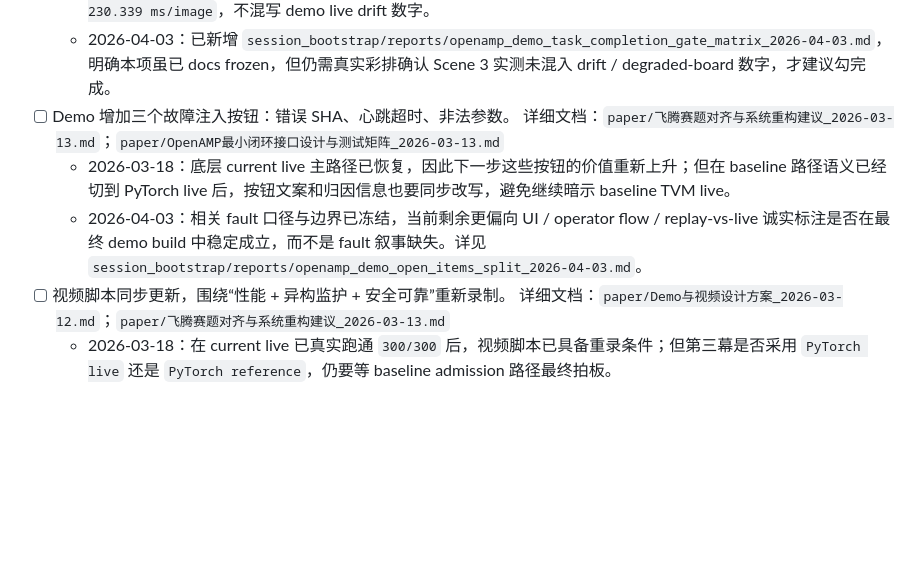
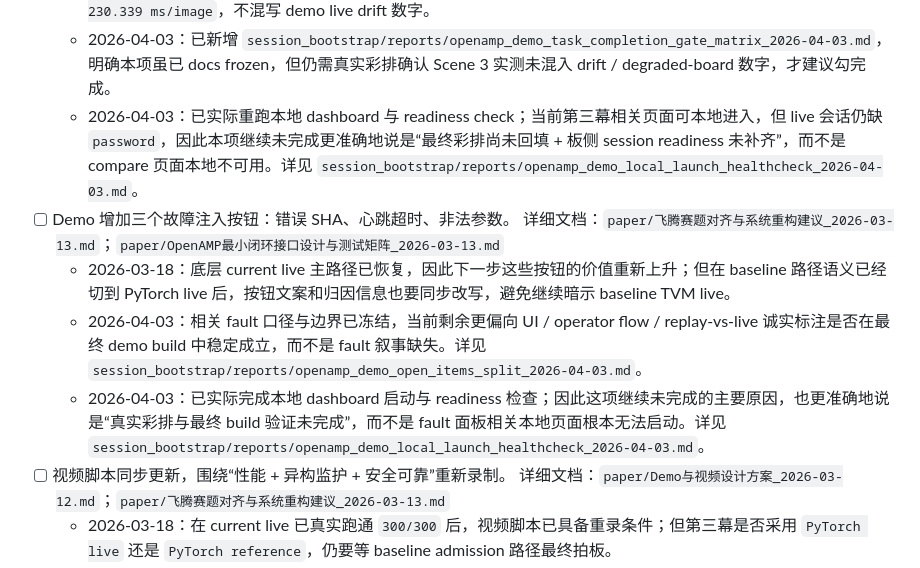
Before and after one commit to RUNZHI01/Semantic-Communication, a Markdown page: session_bootstrap/tasks/赛题对齐后续执行总清单_2026-03-13.md, the part around the change. GitHub-like rendering; blank space fills up the shorter version.

Commit message:
tasks: align remaining demo blockers with local healthcheck

```diff
--- a/session_bootstrap/tasks/赛题对齐后续执行总清单_2026-03-13.md
+++ b/session_bootstrap/tasks/赛题对齐后续执行总清单_2026-03-13.md
@@ -79,9 +79,11 @@
   - 2026-03-18：当前第三幕已不再建议继续使用 baseline TVM live；最新代码已切到“**Current real live + PyTorch baseline / PyTorch live**”口径，因此本条需要在最终答辩版中改写，不宜继续机械保留 `baseline TVM -> current TVM` 的旧表述。
   - 2026-04-03：已把这一限制同步进 `openamp_demo_72s_script_m9_20260319.md`、`openamp_demo_cheat_sheet_m12_20260319.md`、`openamp_demo_operator_runbook_m9_20260319.md` 与 `openamp_demo_video_script_alignment_2026-04-03.md`：第三幕只引用 `1846.9 -> 130.219 ms` 与 `1850.0 -> 230.339 ms/image`，不混写 demo live drift 数字。
   - 2026-04-03：已新增 `session_bootstrap/reports/openamp_demo_task_completion_gate_matrix_2026-04-03.md`，明确本项虽已 docs frozen，但仍需真实彩排确认 Scene 3 实测未混入 drift / degraded-board 数字，才建议勾完成。
+  - 2026-04-03：已实际重跑本地 dashboard 与 readiness check；当前第三幕相关页面可本地进入，但 live 会话仍缺 `password`，因此本项继续未完成更准确地说是“最终彩排尚未回填 + 板侧 session readiness 未补齐”，而不是 compare 页面本地不可用。详见 `session_bootstrap/reports/openamp_demo_local_launch_healthcheck_2026-04-03.md`。
 - [ ] Demo 增加三个故障注入按钮：错误 SHA、心跳超时、非法参数。 详细文档：`paper/飞腾赛题对齐与系统重构建议_2026-03-13.md`；`paper/OpenAMP最小闭环接口设计与测试矩阵_2026-03-13.md`
   - 2026-03-18：底层 current live 主路径已恢复，因此下一步这些按钮的价值重新上升；但在 baseline 路径语义已经切到 PyTorch live 后，按钮文案和归因信息也要同步改写，避免继续暗示 baseline TVM live。
   - 2026-04-03：相关 fault 口径与边界已冻结，当前剩余更偏向 UI / operator flow / replay-vs-live 诚实标注是否在最终 demo build 中稳定成立，而不是 fault 叙事缺失。详见 `session_bootstrap/reports/openamp_demo_open_items_split_2026-04-03.md`。
+  - 2026-04-03：已实际完成本地 dashboard 启动与 readiness 检查；因此这项继续未完成的主要原因，也更准确地说是“真实彩排与最终 build 验证未完成”，而不是 fault 面板相关本地页面根本无法启动。详见 `session_bootstrap/reports/openamp_demo_local_launch_healthcheck_2026-04-03.md`。
 - [ ] 视频脚本同步更新，围绕“性能 + 异构监护 + 安全可靠”重新录制。 详细文档：`paper/Demo与视频设计方案_2026-03-12.md`；`paper/飞腾赛题对齐与系统重构建议_2026-03-13.md`
   - 2026-03-18：在 current live 已真实跑通 `300/300` 后，视频脚本已具备重录条件；但第三幕是否采用 `PyTorch live` 还是 `PyTorch reference`，仍要等 baseline admission 路径最终拍板。
   - 2026-04-03：已新增 `session_bootstrap/reports/openamp_demo_video_script_alignment_2026-04-03.md`，并同步更新 `openamp_demo_72s_script_m9_20260319.md` / `openamp_demo_cheat_sheet_m12_20260319.md`：第三幕默认继续停在归档 `PyTorch reference`，正式性能只引用 `1846.9 -> 130.219 ms` 与 `1850.0 -> 230.339 ms/image`，`300/300` 仅用于 `TC-002` live reconstruction 收口，不延伸 claim `TC-010`。
```
